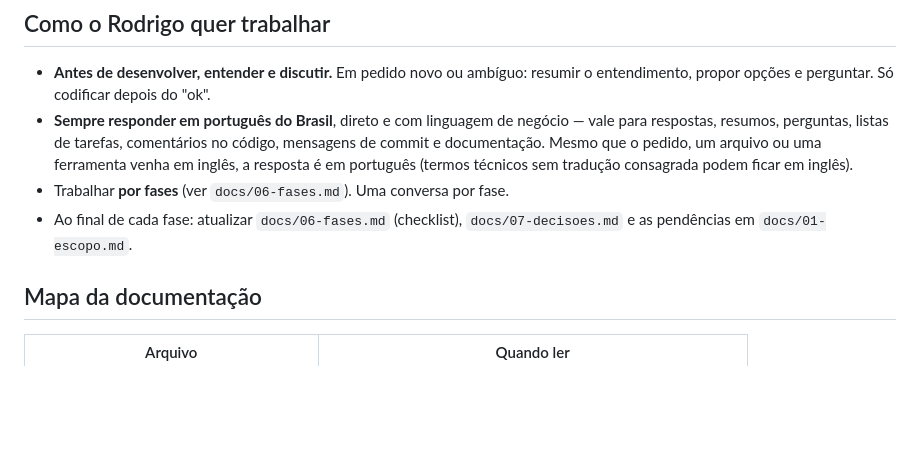
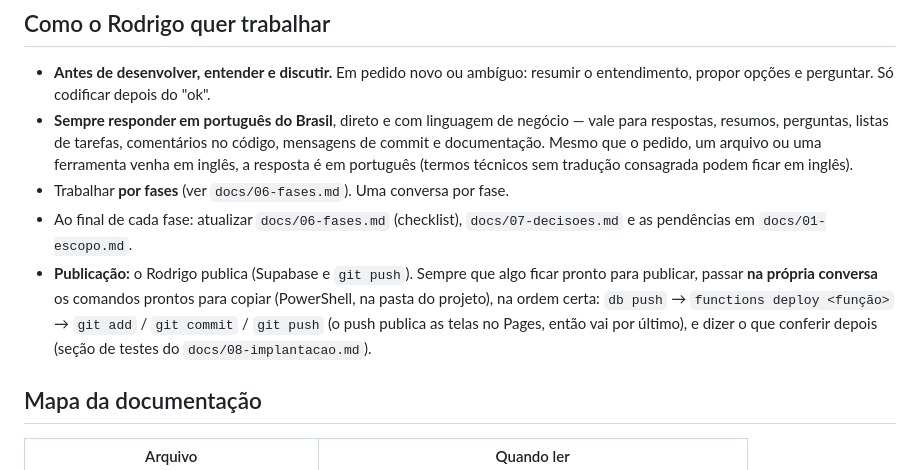
Before and after one commit to rodrigo-reis-sk/gestao-demandas-bpms, a Markdown page: CLAUDE.md, the part around the change. GitHub-like rendering; blank space fills up the shorter version.

Commit message:
CLAUDE.md: comandos de publicação na conversa

```diff
--- a/CLAUDE.md
+++ b/CLAUDE.md
@@ -25,6 +25,10 @@ Leia este arquivo inteiro antes de qualquer trabalho neste projeto.
 - Trabalhar **por fases** (ver `docs/06-fases.md`). Uma conversa por fase.
 - Ao final de cada fase: atualizar `docs/06-fases.md` (checklist), `docs/07-decisoes.md`
   e as pendências em `docs/01-escopo.md`.
+- **Publicação:** o Rodrigo publica (Supabase e `git push`). Sempre que algo ficar pronto para publicar, passar
+  **na própria conversa** os comandos prontos para copiar (PowerShell, na pasta do projeto), na ordem certa:
+  `db push` → `functions deploy <função>` → `git add` / `git commit` / `git push` (o push publica as telas no Pages,
+  então vai por último), e dizer o que conferir depois (seção de testes do `docs/08-implantacao.md`).
 
 ## Mapa da documentação
 
```
